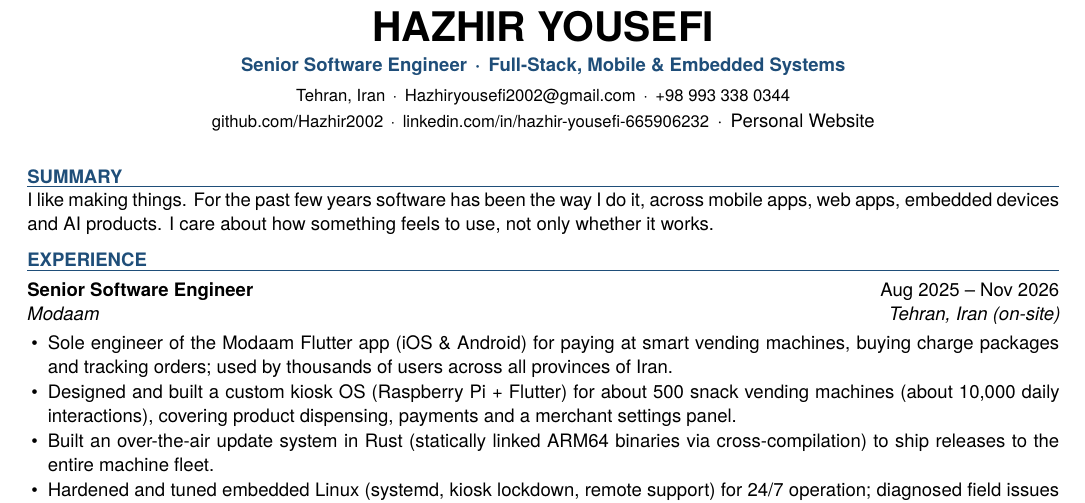
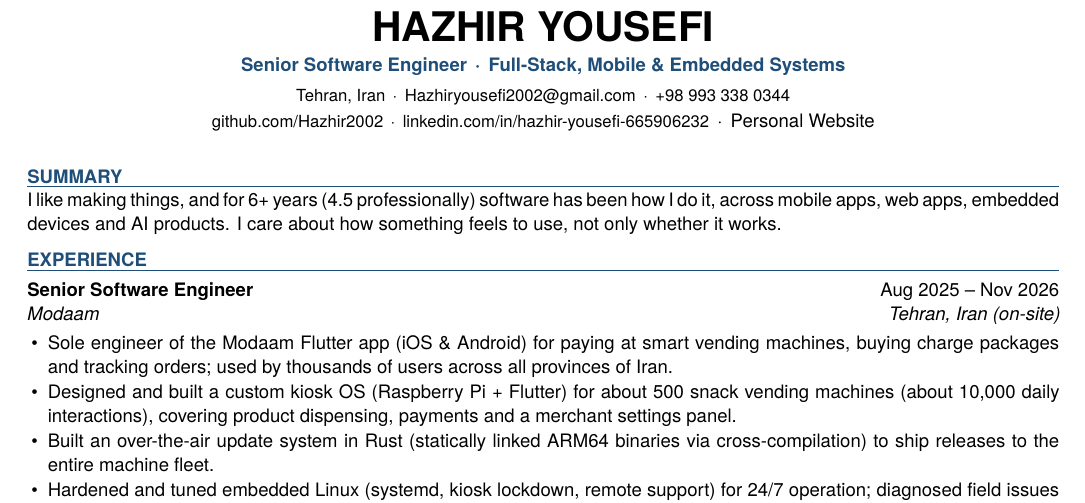
Before and after one commit to Hazhir2002/resume, a LaTeX CV (resume-en.tex): part of the page, cut so that both start at the same text. Compiled offline with XeLaTeX; a missing font is replaced by an installed copy or a similar font.

Commit message:
updated summary

```diff
--- a/resume-en.tex
+++ b/resume-en.tex
@@ -44,7 +44,8 @@
 \end{center}
 
 \section{Summary}
-I like making things. For the past few years software has been the way I do it, across mobile apps, web apps, embedded devices and AI products. I care about how something feels to use, not only whether it works.
+I like making things, and for 6+ years (4.5 professionally) software has been how I do it, across mobile apps,
+web apps, embedded devices and AI products. I care about how something feels to use, not only whether it works.
 
 \section{Experience}
 
```
